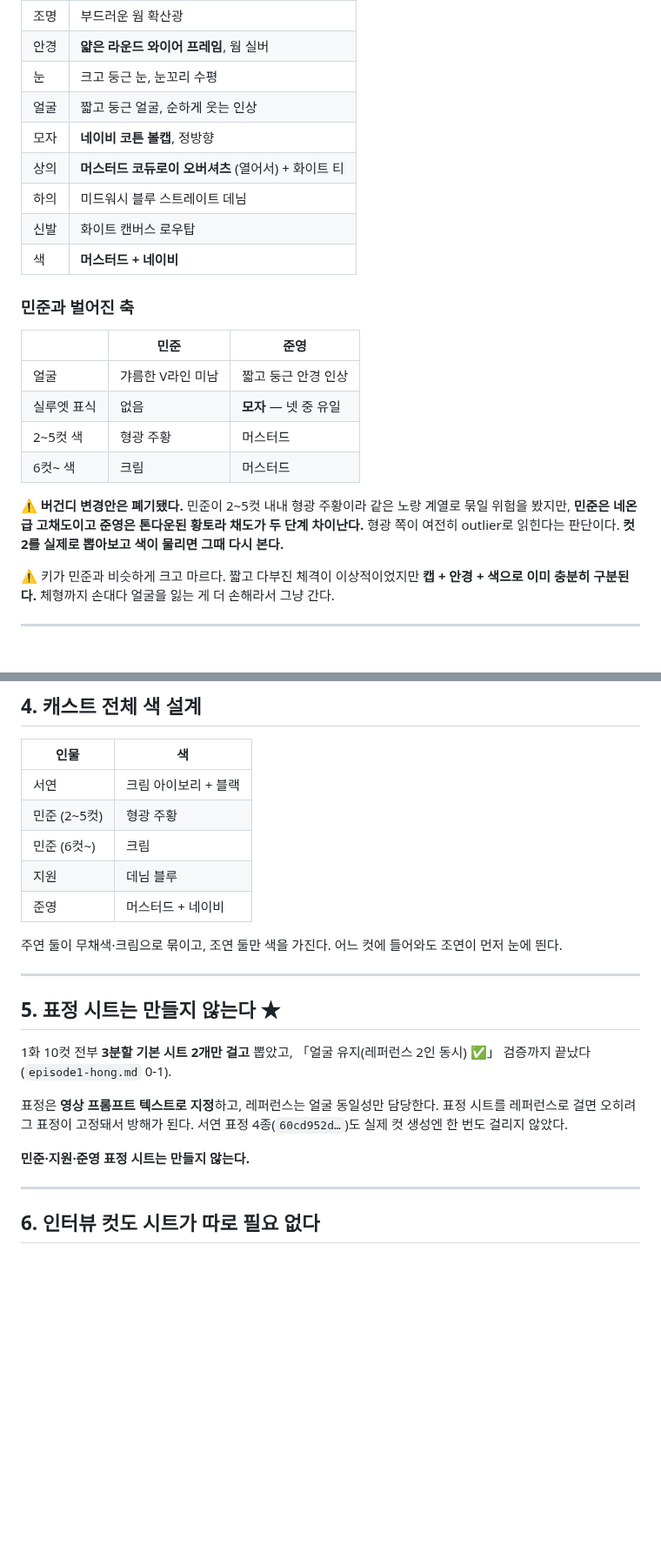
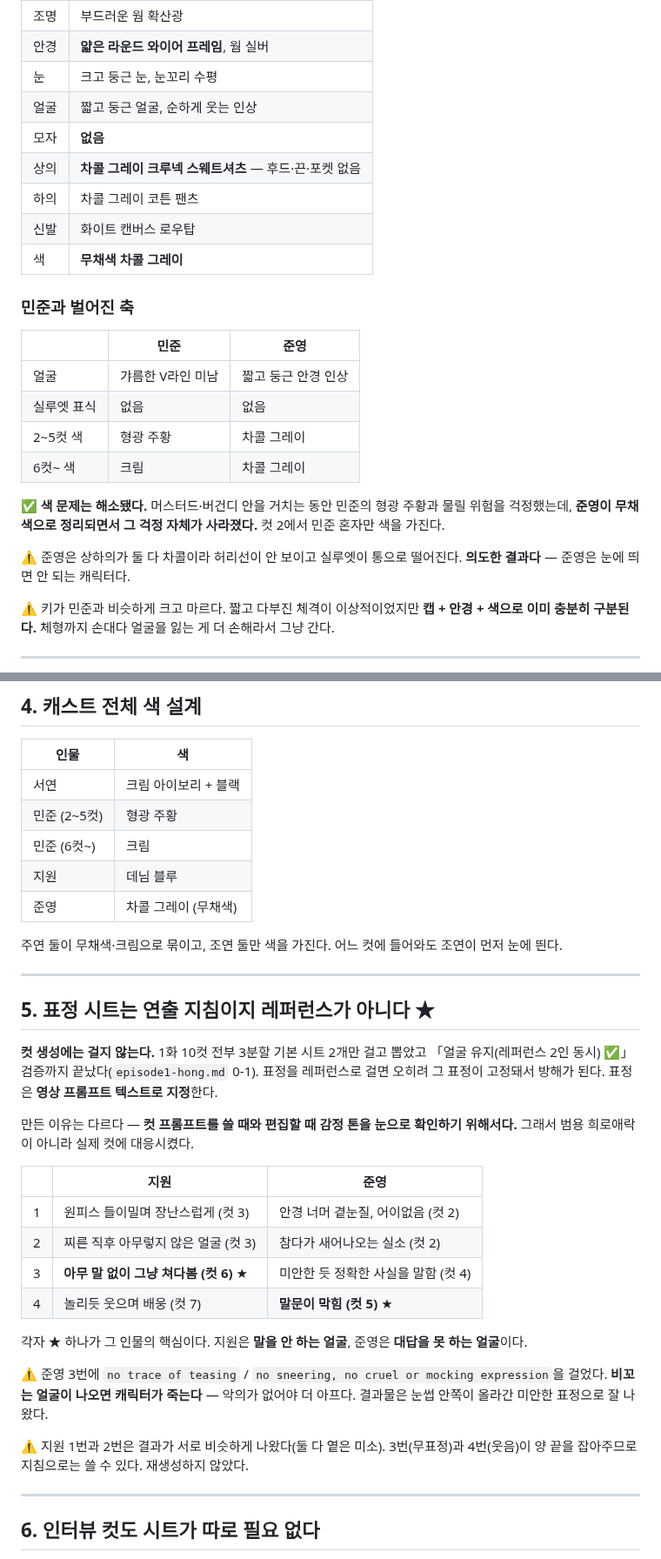
Before and after one commit to hwaganand/hwaga, a Markdown page: docs/character-reference-support.md, 2 parts joined by grey strips. Shown at 87% size. Rendered like a GitHub page; blank space fills up the shorter version.

```diff
--- a/docs/character-reference-support.md
+++ b/docs/character-reference-support.md
@@ -85,25 +108,27 @@
 | 안경 | **얇은 라운드 와이어 프레임**, 웜 실버 |
 | 눈 | 크고 둥근 눈, 눈꼬리 수평 |
 | 얼굴 | 짧고 둥근 얼굴, 순하게 웃는 인상 |
-| 모자 | **네이비 코튼 볼캡**, 정방향 |
-| 상의 | **머스터드 코듀로이 오버셔츠** (열어서) + 화이트 티 |
-| 하의 | 미드워시 블루 스트레이트 데님 |
+| 모자 | **없음** |
+| 상의 | **차콜 그레이 크루넥 스웨트셔츠** — 후드·끈·포켓 없음 |
+| 하의 | 차콜 그레이 코튼 팬츠 |
 | 신발 | 화이트 캔버스 로우탑 |
-| 색 | **머스터드 + 네이비** |
+| 색 | **무채색 차콜 그레이** |
 
 ### 민준과 벌어진 축
 
 | | 민준 | 준영 |
 |---|---|---|
 | 얼굴 | 갸름한 V라인 미남 | 짧고 둥근 안경 인상 |
-| 실루엣 표식 | 없음 | **모자** — 넷 중 유일 |
-| 2~5컷 색 | 형광 주황 | 머스터드 |
-| 6컷~ 색 | 크림 | 머스터드 |
+| 실루엣 표식 | 없음 | 없음 |
+| 2~5컷 색 | 형광 주황 | 차콜 그레이 |
+| 6컷~ 색 | 크림 | 차콜 그레이 |
 
-⚠️ **버건디 변경안은 폐기됐다.** 민준이 2~5컷 내내 형광 주황이라 같은 노랑
-계열로 묶일 위험을 봤지만, **민준은 네온급 고채도이고 준영은 톤다운된 황토라
-채도가 두 단계 차이난다.** 형광 쪽이 여전히 outlier로 읽힌다는 판단이다.
-**컷 2를 실제로 뽑아보고 색이 물리면 그때 다시 본다.**
+✅ **색 문제는 해소됐다.** 머스터드·버건디 안을 거치는 동안 민준의 형광 주황과
+물릴 위험을 걱정했는데, **준영이 무채색으로 정리되면서 그 걱정 자체가 사라졌다.**
+컷 2에서 민준 혼자만 색을 가진다.
+
+⚠️ 준영은 상하의가 둘 다 차콜이라 허리선이 안 보이고 실루엣이 통으로 떨어진다.
+**의도한 결과다** — 준영은 눈에 띄면 안 되는 캐릭터다.
 
 ⚠️ 키가 민준과 비슷하게 크고 마르다. 짧고 다부진 체격이 이상적이었지만
 **캡 + 안경 + 색으로 이미 충분히 구분된다.** 체형까지 손대다 얼굴을 잃는 게
@@ -119,23 +144,39 @@
 | 민준 (2~5컷) | 형광 주황 |
 | 민준 (6컷~) | 크림 |
 | 지원 | 데님 블루 |
-| 준영 | 머스터드 + 네이비 |
+| 준영 | 차콜 그레이 (무채색) |
 
 주연 둘이 무채색·크림으로 묶이고, 조연 둘만 색을 가진다.
 어느 컷에 들어와도 조연이 먼저 눈에 띈다.
 
 ---
 
-## 5. 표정 시트는 만들지 않는다 ★
+## 5. 표정 시트는 연출 지침이지 레퍼런스가 아니다 ★
 
-1화 10컷 전부 **3분할 기본 시트 2개만 걸고** 뽑았고, 「얼굴 유지(레퍼런스 2인
-동시) ✅」 검증까지 끝났다(`episode1-hong.md` 0-1).
+**컷 생성에는 걸지 않는다.** 1화 10컷 전부 3분할 기본 시트 2개만 걸고 뽑았고
+「얼굴 유지(레퍼런스 2인 동시) ✅」 검증까지 끝났다(`episode1-hong.md` 0-1).
+표정을 레퍼런스로 걸면 오히려 그 표정이 고정돼서 방해가 된다.
+표정은 **영상 프롬프트 텍스트로 지정**한다.
 
-표정은 **영상 프롬프트 텍스트로 지정**하고, 레퍼런스는 얼굴 동일성만 담당한다.
-표정 시트를 레퍼런스로 걸면 오히려 그 표정이 고정돼서 방해가 된다.
-서연 표정 4종(`60cd952d…`)도 실제 컷 생성엔 한 번도 걸리지 않았다.
+만든 이유는 다르다 — **컷 프롬프트를 쓸 때와 편집할 때 감정 톤을 눈으로
+확인하기 위해서다.** 그래서 범용 희로애락이 아니라 실제 컷에 대응시켰다.
 
-**민준·지원·준영 표정 시트는 만들지 않는다.**
+| | 지원 | 준영 |
+|---|---|---|
+| 1 | 원피스 들이밀며 장난스럽게 (컷 3) | 안경 너머 곁눈질, 어이없음 (컷 2) |
+| 2 | 찌른 직후 아무렇지 않은 얼굴 (컷 3) | 참다가 새어나오는 실소 (컷 2) |
+| 3 | **아무 말 없이 그냥 쳐다봄 (컷 6)** ★ | 미안한 듯 정확한 사실을 말함 (컷 4) |
+| 4 | 놀리듯 웃으며 배웅 (컷 7) | **말문이 막힘 (컷 5)** ★ |
+
+각자 ★ 하나가 그 인물의 핵심이다. 지원은 **말을 안 하는 얼굴**,
+준영은 **대답을 못 하는 얼굴**이다.
+
+⚠️ 준영 3번에 `no trace of teasing` / `no sneering, no cruel or mocking
+expression`을 걸었다. **비꼬는 얼굴이 나오면 캐릭터가 죽는다** — 악의가 없어야
+더 아프다. 결과물은 눈썹 안쪽이 올라간 미안한 표정으로 잘 나왔다.
+
+⚠️ 지원 1번과 2번은 결과가 서로 비슷하게 나왔다(둘 다 옅은 미소). 3번(무표정)과
+4번(웃음)이 양 끝을 잡아주므로 지침으로는 쓸 수 있다. 재생성하지 않았다.
 
 ---
 
```
Also changed, not shown: other parts of docs/character-reference-support.md (+28 -5 lines), docs/episode2-hong.md (+5 -6 lines).
